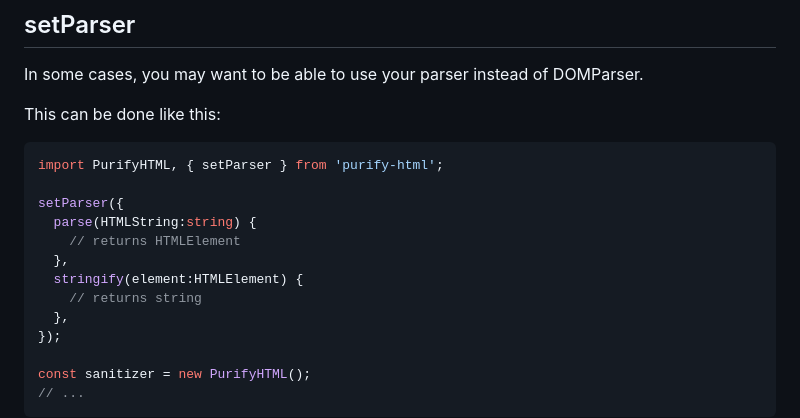
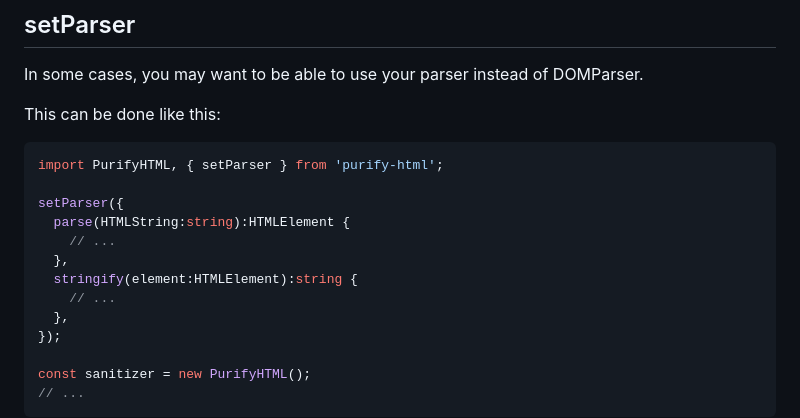
Before and after one commit to oleksandr-dukhovnyy/purify-html, a Markdown page: README.MD, the part around the change. GitHub-like rendering.

```diff
--- a/README.MD
+++ b/README.MD
@@ -152,11 +152,11 @@ This can be done like this:
 import PurifyHTML, { setParser } from 'purify-html';
 
 setParser({
-  parse(HTMLString:string) {
-    // returns HTMLElement
+  parse(HTMLString:string):HTMLElement {
+    // ...
   },
-  stringify(element:HTMLElement) {
-    // returns string
+  stringify(element:HTMLElement):string {
+    // ...
   },
 });
 
```
